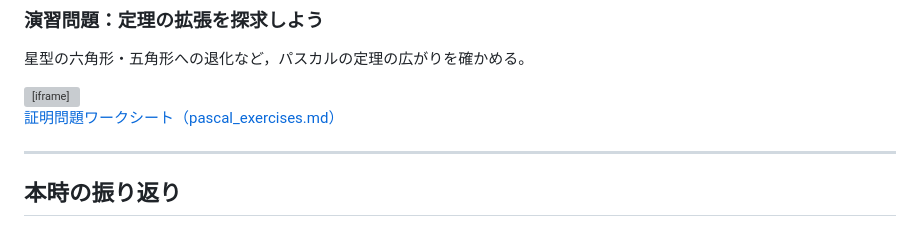
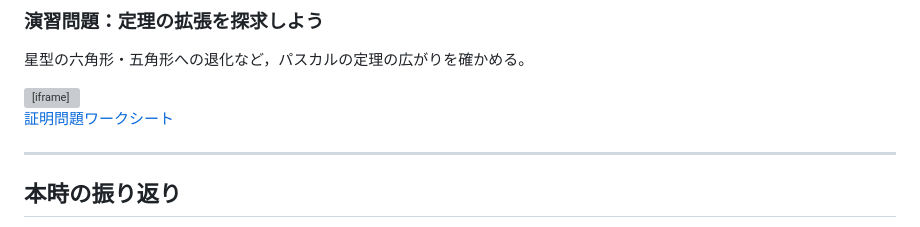
Before and after one commit to L24G3139/math, a Markdown page: class_pascal.md, the part around the change. Rendered like a GitHub page; grey boxes are pictures that could not be loaded.

Commit message:
Add/update class_pascal.md

```diff
--- a/class_pascal.md
+++ b/class_pascal.md
@@ -274,7 +274,7 @@ $$\frac{XP}{PZ} \cdot \frac{ZQ}{QY} \cdot \frac{YR}{RX} = 1 \cdot 1 \cdot 1 = 1$
 
 <iframe src="pascal_exercises_quiz.html" style="width:100%;height:740px;border:1px solid #3a6a3a;border-radius:10px;background:#fff;" title="パスカルの定理：応用演習クイズ"></iframe>
 
-[証明問題ワークシート（pascal_exercises.md）](pascal_exercises.md)
+[証明問題ワークシート](pascal_exercises.html)
 
 ---
 
```
